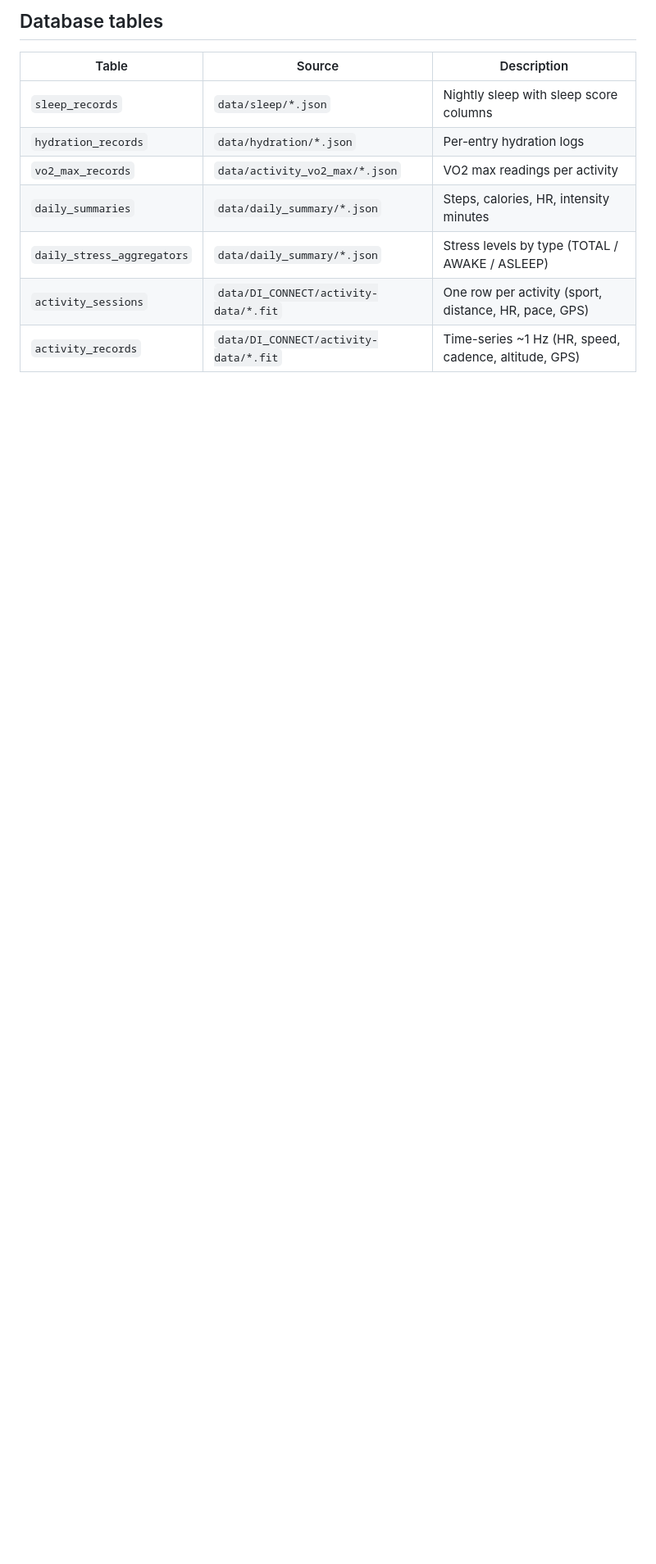
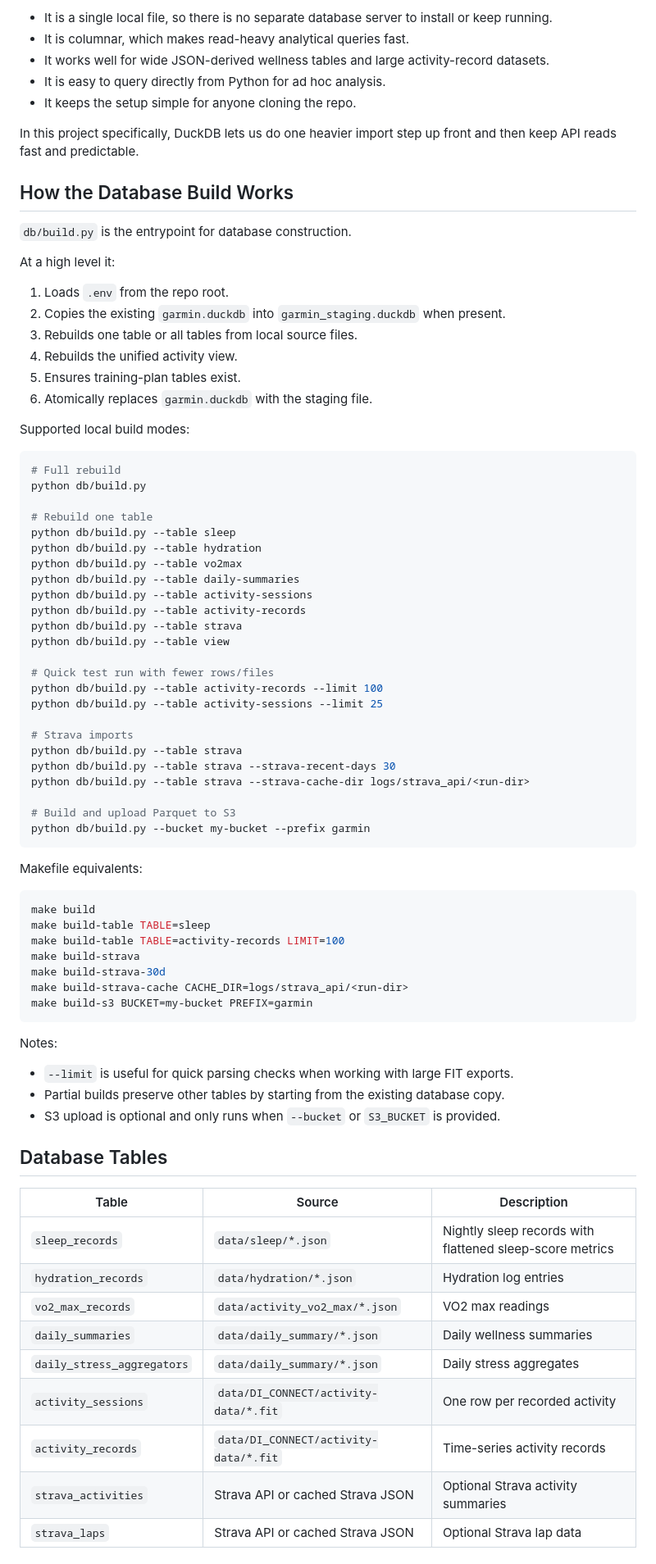
Before and after one commit to drewmwhite/garmin-data-analysis, a Markdown page: README.md, the part around one of its changes. Shown at 82% size. GitHub-like rendering; blank space fills up the shorter version.

Commit message:
docs: update README for clarity and structure improvements

````diff
--- a/README.md
+++ b/README.md
@@ -93,13 +166,83 @@ Open `frontend/index.html` in a browser (with the API running on port 8200).
 
-## Database tables
+- It is a single local file, so there is no separate database server to install or keep running.
+- It is columnar, which makes read-heavy analytical queries fast.
+- It works well for wide JSON-derived wellness tables and large activity-record datasets.
+- It is easy to query directly from Python for ad hoc analysis.
+- It keeps the setup simple for anyone cloning the repo.
+
+In this project specifically, DuckDB lets us do one heavier import step up front and then keep API reads fast and predictable.
+
+## How the Database Build Works
+
+`db/build.py` is the entrypoint for database construction.
+
+At a high level it:
+
+1. Loads `.env` from the repo root.
+2. Copies the existing `garmin.duckdb` into `garmin_staging.duckdb` when present.
+3. Rebuilds one table or all tables from local source files.
+4. Rebuilds the unified activity view.
+5. Ensures training-plan tables exist.
+6. Atomically replaces `garmin.duckdb` with the staging file.
+
+Supported local build modes:
+
+```bash
+# Full rebuild
+python db/build.py
+
+# Rebuild one table
+python db/build.py --table sleep
+python db/build.py --table hydration
+python db/build.py --table vo2max
+python db/build.py --table daily-summaries
+python db/build.py --table activity-sessions
+python db/build.py --table activity-records
+python db/build.py --table strava
+python db/build.py --table view
+
+# Quick test run with fewer rows/files
+python db/build.py --table activity-records --limit 100
+python db/build.py --table activity-sessions --limit 25
+
+# Strava imports
+python db/build.py --table strava
+python db/build.py --table strava --strava-recent-days 30
+python db/build.py --table strava --strava-cache-dir logs/strava_api/<run-dir>
+
+# Build and upload Parquet to S3
+python db/build.py --bucket my-bucket --prefix garmin
+```
+
+Makefile equivalents:
+
+```bash
+make build
+make build-table TABLE=sleep
+make build-table TABLE=activity-records LIMIT=100
+make build-strava
+make build-strava-30d
+make build-strava-cache CACHE_DIR=logs/strava_api/<run-dir>
+make build-s3 BUCKET=my-bucket PREFIX=garmin
+```
+
+Notes:
+
+- `--limit` is useful for quick parsing checks when working with large FIT exports.
+- Partial builds preserve other tables by starting from the existing database copy.
+- S3 upload is optional and only runs when `--bucket` or `S3_BUCKET` is provided.
+
+## Database Tables
 
 | Table | Source | Description |
 | --- | --- | --- |
-| `sleep_records` | `data/sleep/*.json` | Nightly sleep with sleep score columns |
-| `hydration_records` | `data/hydration/*.json` | Per-entry hydration logs |
-| `vo2_max_records` | `data/activity_vo2_max/*.json` | VO2 max readings per activity |
-| `daily_summaries` | `data/daily_summary/*.json` | Steps, calories, HR, intensity minutes |
-| `daily_stress_aggregators` | `data/daily_summary/*.json` | Stress levels by type (TOTAL / AWAKE / ASLEEP) |
-| `activity_sessions` | `data/DI_CONNECT/activity-data/*.fit` | One row per activity (sport, distance, HR, pace, GPS) |
-| `activity_records` | `data/DI_CONNECT/activity-data/*.fit` | Time-series ~1 Hz (HR, speed, cadence, altitude, GPS) |
+| `sleep_records` | `data/sleep/*.json` | Nightly sleep records with flattened sleep-score metrics |
+| `hydration_records` | `data/hydration/*.json` | Hydration log entries |
+| `vo2_max_records` | `data/activity_vo2_max/*.json` | VO2 max readings |
+| `daily_summaries` | `data/daily_summary/*.json` | Daily wellness summaries |
+| `daily_stress_aggregators` | `data/daily_summary/*.json` | Daily stress aggregates |
+| `activity_sessions` | `data/DI_CONNECT/activity-data/*.fit` | One row per recorded activity |
+| `activity_records` | `data/DI_CONNECT/activity-data/*.fit` | Time-series activity records |
+| `strava_activities` | Strava API or cached Strava JSON | Optional Strava activity summaries |
+| `strava_laps` | Strava API or cached Strava JSON | Optional Strava lap data |
 
````
Also changed, not shown: other parts of README.md (+151 -134 lines).
